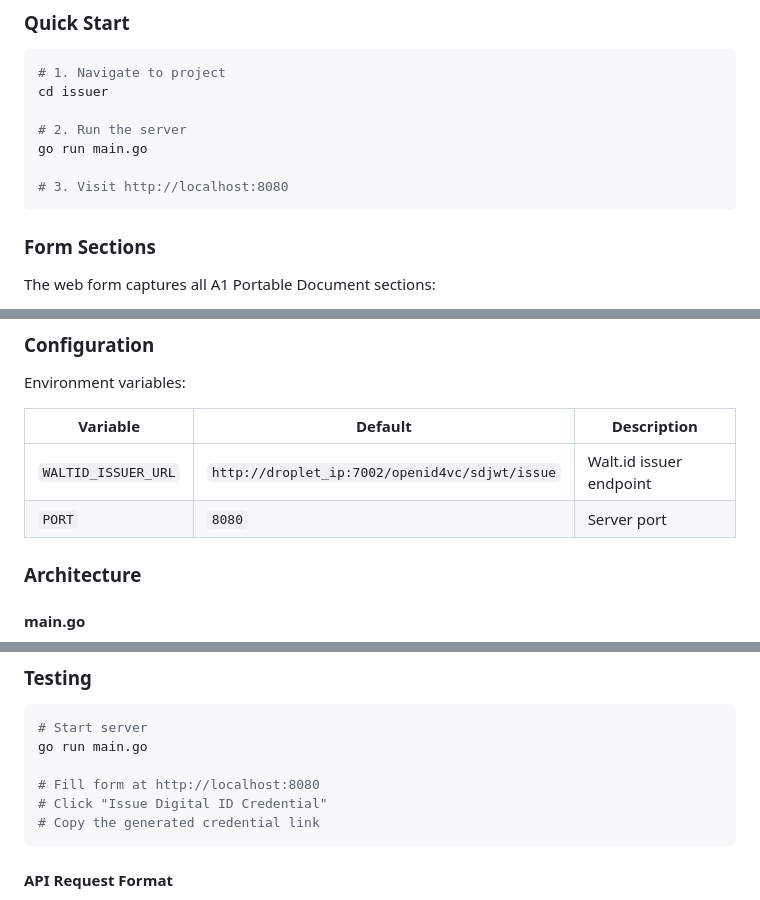
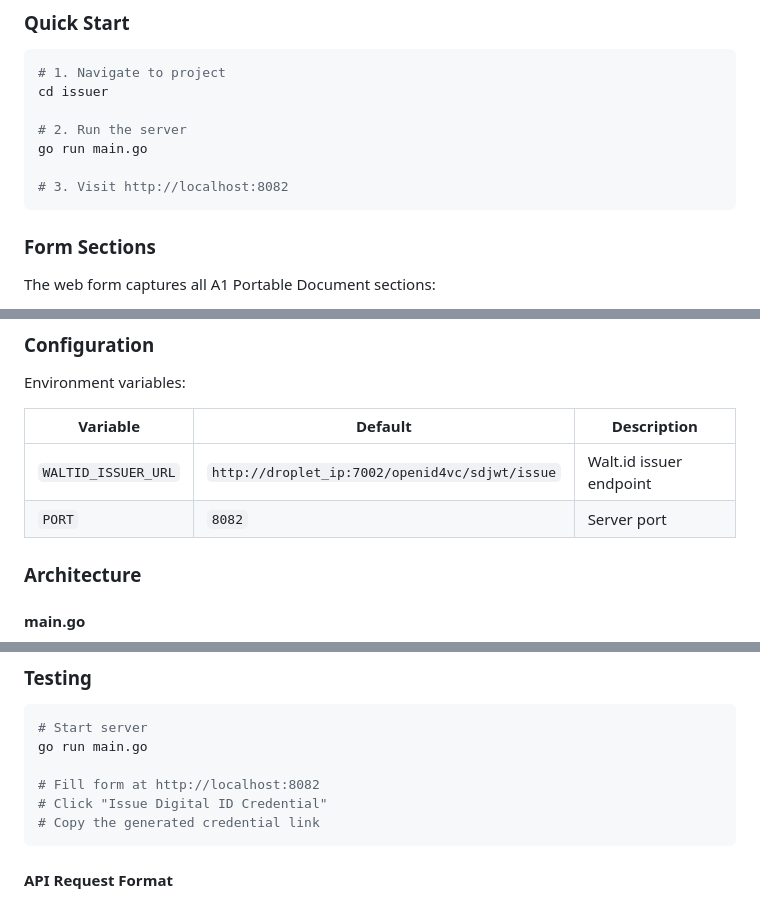
Before and after one commit to adammwaniki/testa-walt, a Markdown page: issuer/README.md, 3 parts joined by grey strips. GitHub-like rendering.

Commit message:
docs: update port

````diff
--- a/issuer/README.md
+++ b/issuer/README.md
@@ -49,7 +49,7 @@ cd issuer
 # 2. Run the server
 go run main.go
 
-# 3. Visit http://localhost:8080
+# 3. Visit http://localhost:8082
 ```
 
 ### Form Sections
@@ -95,7 +95,7 @@ Environment variables:
 | Variable | Default | Description |
 |----------|---------|-------------|
 | `WALTID_ISSUER_URL` | `http://droplet_ip:7002/openid4vc/sdjwt/issue` | Walt.id issuer endpoint |
-| `PORT` | `8080` | Server port |
+| `PORT` | `8082` | Server port |
 
 ### Architecture
 
@@ -160,7 +160,7 @@ Edit `static/styles.css` - form styles are clearly marked
 # Start server
 go run main.go
 
-# Fill form at http://localhost:8080
+# Fill form at http://localhost:8082
 # Click "Issue Digital ID Credential"
 # Copy the generated credential link
 ```
````
